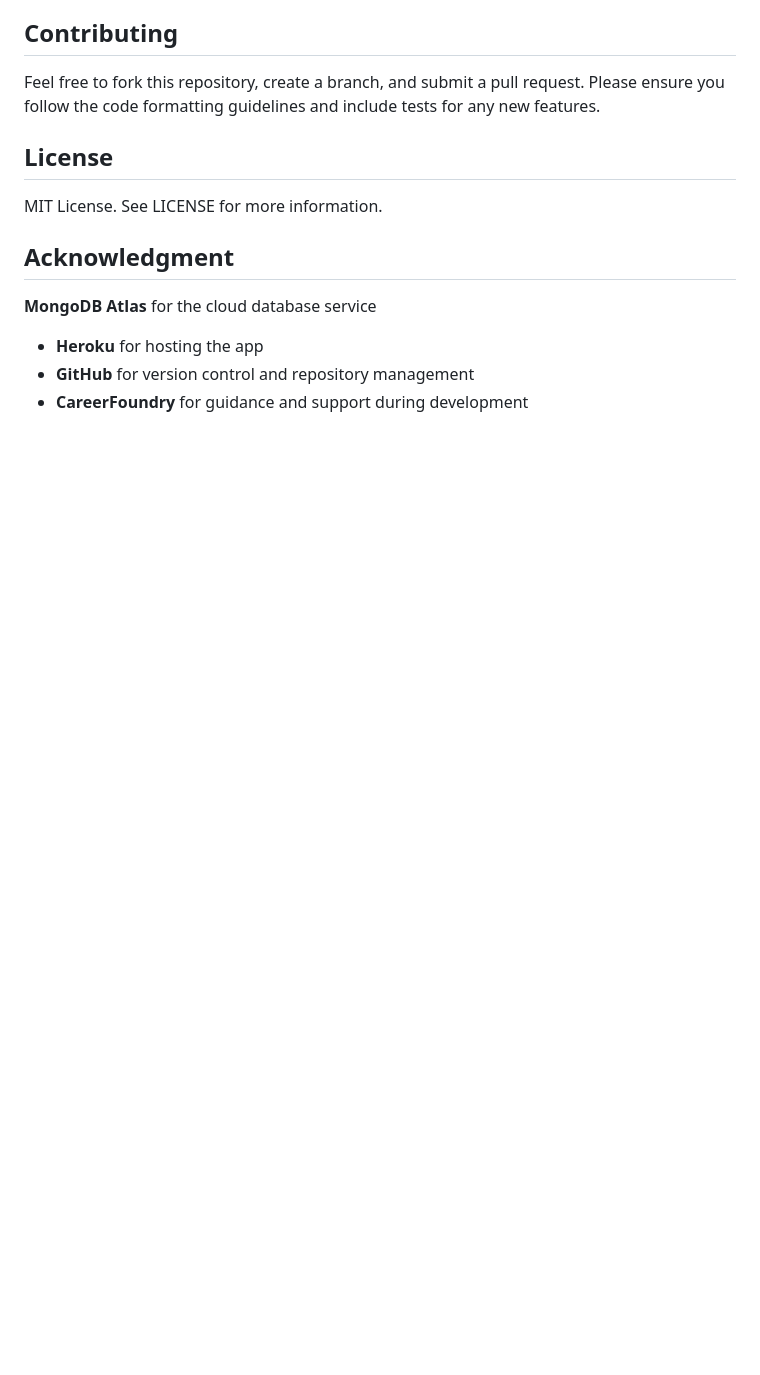
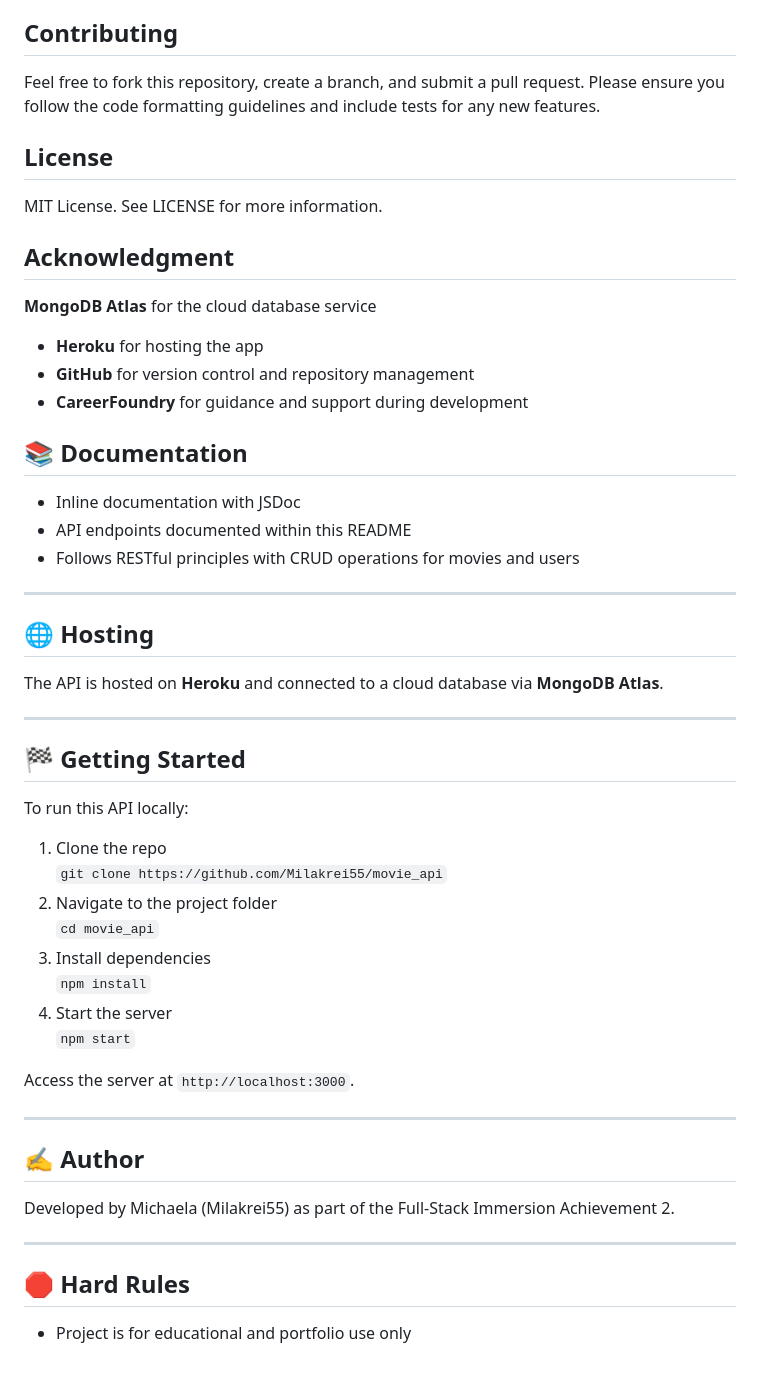
Before and after one commit to Milakrei55/movie_api, a Markdown page: README.md, the part around one of its changes. GitHub-like rendering; blank space fills up the shorter version.

```diff
--- a/README.md
+++ b/README.md
@@ -65,3 +66,44 @@ MIT License. See LICENSE for more information.
 - **Heroku** for hosting the app
 - **GitHub** for version control and repository management
 - **CareerFoundry** for guidance and support during development
+
+## 📚 Documentation
+
+- Inline documentation with JSDoc
+- API endpoints documented within this README
+- Follows RESTful principles with CRUD operations for movies and users
+
+---
+
+## 🌐 Hosting
+
+The API is hosted on **Heroku** and connected to a cloud database via **MongoDB Atlas**.
+
+---
+
+## 🏁 Getting Started
+
+To run this API locally:
+
+1. Clone the repo
+   `git clone https://github.com/Milakrei55/movie_api`
+2. Navigate to the project folder
+   `cd movie_api`
+3. Install dependencies
+   `npm install`
+4. Start the server
+   `npm start`
+
+Access the server at `http://localhost:3000`.
+
+---
+
+## ✍️ Author
+
+Developed by Michaela (Milakrei55) as part of the Full-Stack Immersion Achievement 2.
+
+---
+
+## 🛑 Hard Rules
+
+- Project is for educational and portfolio use only
```
Also changed, not shown: other parts of README.md (+3 -2 lines).
